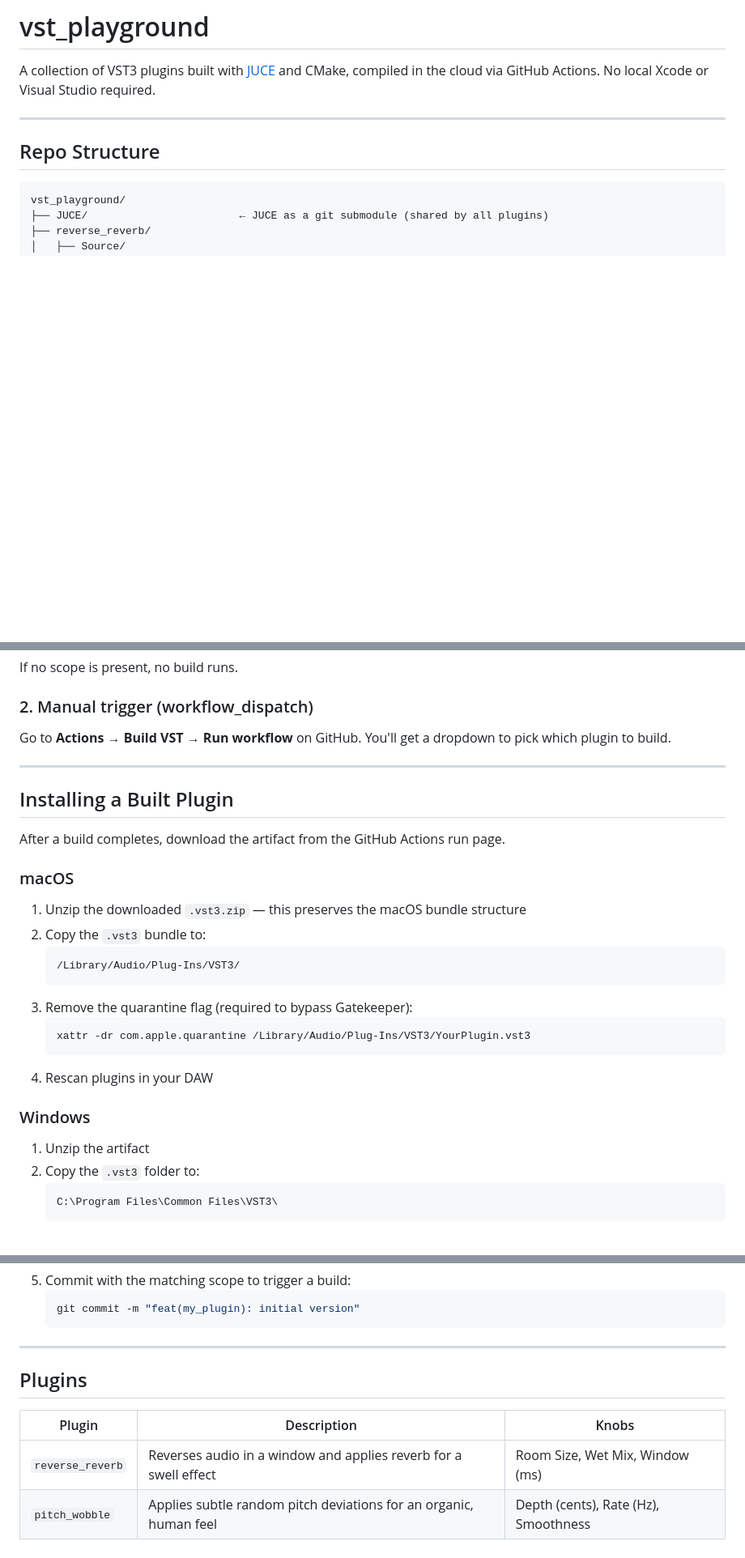
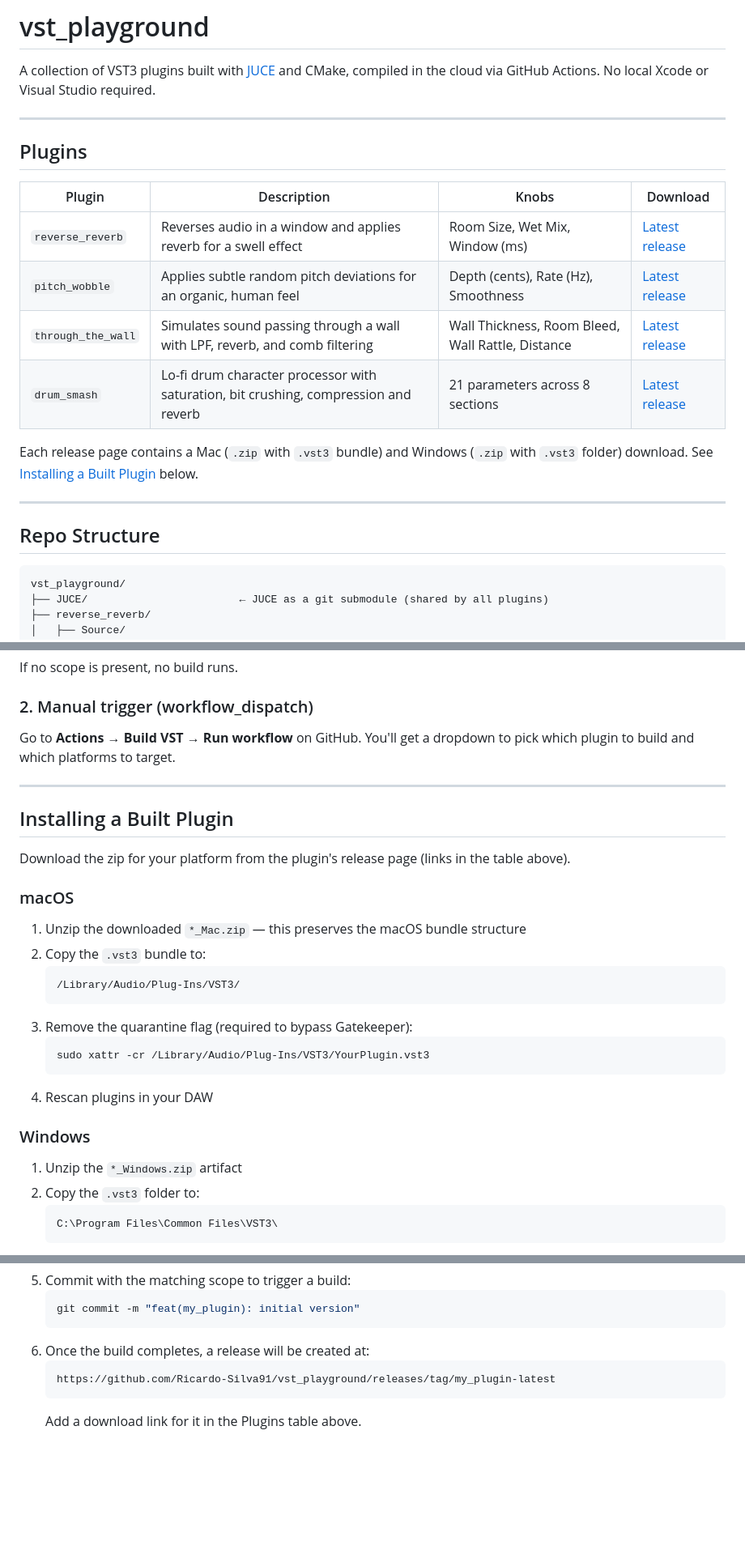
Before and after one commit to Ricardo-Silva91/vst_playground, a Markdown page: README.md, 3 parts joined by grey strips. Shown at 81% size. GitHub-like rendering; blank space fills up the shorter version.

Commit message:
feat(drum_smash): add releases

````diff
--- a/README.md
+++ b/README.md
@@ -1,6 +1,19 @@
 # vst_playground
 
 A collection of VST3 plugins built with [JUCE](https://juce.com/) and CMake, compiled in the cloud via GitHub Actions. No local Xcode or Visual Studio required.
+
+---
+
+## Plugins
+
+| Plugin | Description | Knobs | Download |
+|---|---|---|---|
+| `reverse_reverb` | Reverses audio in a window and applies reverb for a swell effect | Room Size, Wet Mix, Window (ms) | [Latest release](https://github.com/Ricardo-Silva91/vst_playground/releases/tag/reverse_reverb-latest) |
+| `pitch_wobble` | Applies subtle random pitch deviations for an organic, human feel | Depth (cents), Rate (Hz), Smoothness | [Latest release](https://github.com/Ricardo-Silva91/vst_playground/releases/tag/pitch_wobble-latest) |
+| `through_the_wall` | Simulates sound passing through a wall with LPF, reverb, and comb filtering | Wall Thickness, Room Bleed, Wall Rattle, Distance | [Latest release](https://github.com/Ricardo-Silva91/vst_playground/releases/tag/through_the_wall-latest) |
+| `drum_smash` | Lo-fi drum character processor with saturation, bit crushing, compression and reverb | 21 parameters across 8 sections | [Latest release](https://github.com/Ricardo-Silva91/vst_playground/releases/tag/drum_smash-latest) |
+
+Each release page contains a Mac (`.zip` with `.vst3` bundle) and Windows (`.zip` with `.vst3` folder) download. See [Installing a Built Plugin](#installing-a-built-plugin) below.
 
 ---
 
@@ -90,30 +103,30 @@ If no scope is present, no build runs.
 
 ### 2. Manual trigger (workflow_dispatch)
 
-Go to **Actions → Build VST → Run workflow** on GitHub. You'll get a dropdown to pick which plugin to build.
+Go to **Actions → Build VST → Run workflow** on GitHub. You'll get a dropdown to pick which plugin to build and which platforms to target.
 
 ---
 
 ## Installing a Built Plugin
 
-After a build completes, download the artifact from the GitHub Actions run page.
+Download the zip for your platform from the plugin's release page (links in the table above).
 
 ### macOS
 
-1. Unzip the downloaded `.vst3.zip` — this preserves the macOS bundle structure
+1. Unzip the downloaded `*_Mac.zip` — this preserves the macOS bundle structure
 2. Copy the `.vst3` bundle to:
    ```
    /Library/Audio/Plug-Ins/VST3/
    ```
 3. Remove the quarantine flag (required to bypass Gatekeeper):
    ```bash
-   xattr -dr com.apple.quarantine /Library/Audio/Plug-Ins/VST3/YourPlugin.vst3
+   sudo xattr -cr /Library/Audio/Plug-Ins/VST3/YourPlugin.vst3
    ```
 4. Rescan plugins in your DAW
 
 ### Windows
 
-1. Unzip the artifact
+1. Unzip the `*_Windows.zip` artifact
 2. Copy the `.vst3` folder to:
    ```
    C:\Program Files\Common Files\VST3\
@@ -174,12 +187,8 @@ Then unzip locally before installing (see Installing section above).
    ```bash
    git commit -m "feat(my_plugin): initial version"
    ```
-
----
-
-## Plugins
-
-| Plugin | Description | Knobs |
-|---|---|---|
-| `reverse_reverb` | Reverses audio in a window and applies reverb for a swell effect | Room Size, Wet Mix, Window (ms) |
-| `pitch_wobble` | Applies subtle random pitch deviations for an organic, human feel | Depth (cents), Rate (Hz), Smoothness |
+6. Once the build completes, a release will be created at:
+   ```
+   https://github.com/Ricardo-Silva91/vst_playground/releases/tag/my_plugin-latest
+   ```
+   Add a download link for it in the Plugins table above.
````
Also changed, not shown: other parts of README.md (+1 -1 lines).
